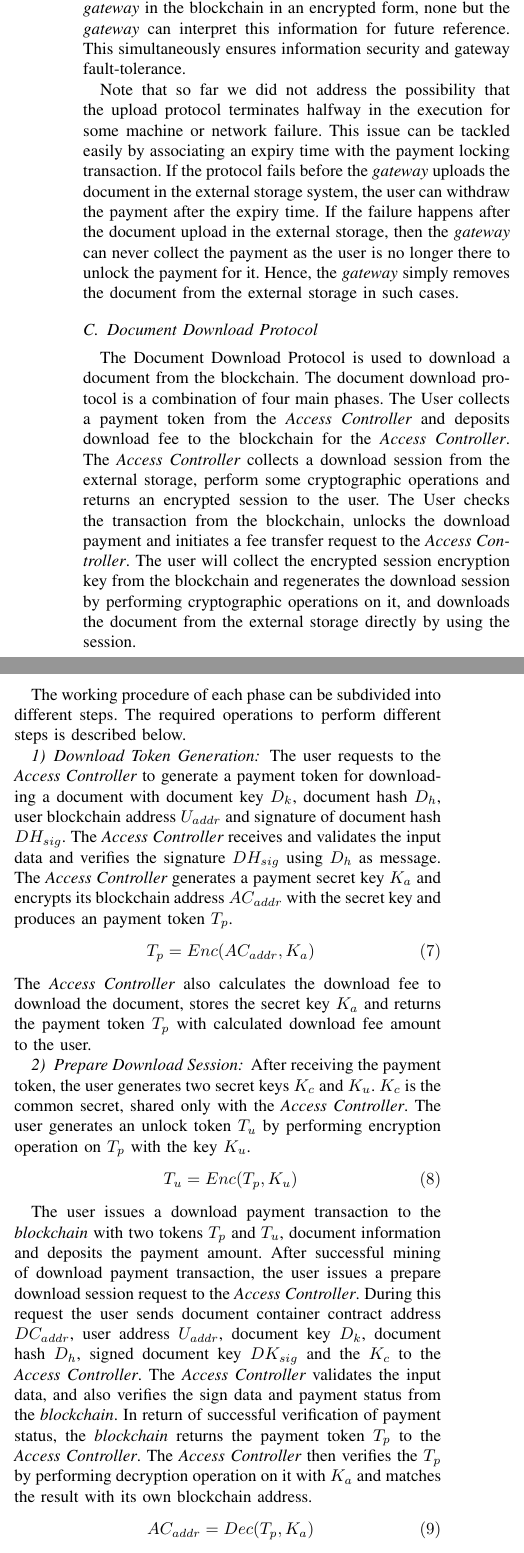
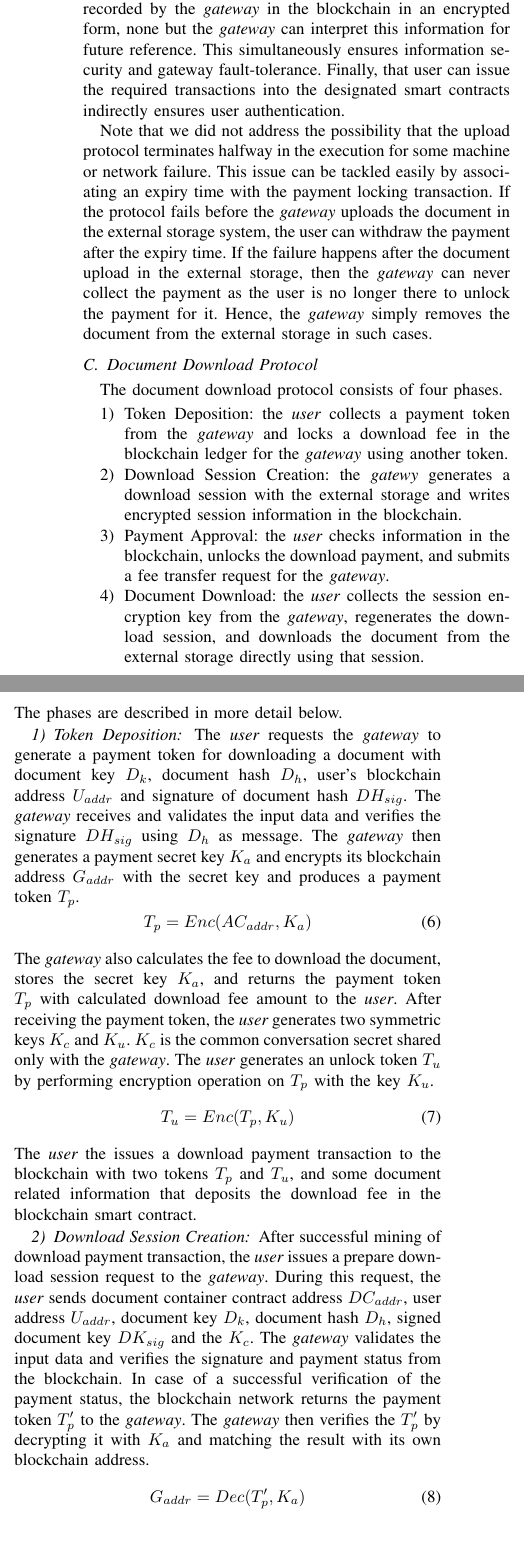
Before and after one commit to MuhammadNurYanhaona/bc-storage-paper, a LaTeX paper (storage-integration-paper.tex): two parts of the columns of page 5 of 7, joined at a grey line, cut so that both start at the same text. Compiled offline with pdfLaTeX; a missing font is replaced by an installed copy or a similar font; a LaTeX package or settings file that is missing is left out.

Commit message:
fifth commit

```diff
--- a/storage-integration-paper.tex
+++ b/storage-integration-paper.tex
@@ -180,18 +180,39 @@ C_{addr} = Dec (M, K_1)
 \end{equation}
 
 \subsubsection*{Protocol Analysis}
-Since it is cryptographically hard to produce an alternative address and key pair that satisfy Equation \ref{eq-u-6}, only the {\it gateway} can collect the payment. On the other hand, since payment is locked until someone supplies proper $K_2$ in the transaction evaluating Equation \ref{eq-u-5}, which is only known to the user, the {\it user} ensures that the gateway cannot collect the payment until the user verifies that the document is successfully uploaded. Finally, since the document's location information in the external storage is recorded by the {\it gateway} in the blockchain in an encrypted form, none but the {\it gateway} can interpret this information for future reference. This simultaneously ensures information security and gateway fault-tolerance.
+Since it is cryptographically hard to produce an alternative address and key pair that satisfies Equation \ref{eq-u-6}, only the {\it gateway} can collect the payment. On the other hand, since payment is locked until someone supplies proper $K_2$ in the transaction evaluating Equation \ref{eq-u-5}, which is only known to the {\it user}, the {\it user} ensures that the gateway cannot collect the payment until the {\it user} verifies that the document is successfully uploaded. In addition, since the document's location information in the external storage is recorded by the {\it gateway} in the blockchain in an encrypted form, none but the {\it gateway} can interpret this information for future reference. This simultaneously ensures information security and gateway fault-tolerance. Finally, that user can issue the required transactions into the designated smart contracts indirectly ensures user authentication.
 
-Note that so far we did not address the possibility that the upload protocol terminates halfway in the execution for some machine or network failure. This issue can be tackled easily by associating an expiry time with the payment locking transaction. If the protocol fails before the {\it gateway} uploads the document in the external storage system, the user can withdraw the payment after the expiry time. If the failure happens after the document upload in the external storage, then the {\it gateway} can never collect the payment as the user is no longer there to unlock the payment for it. Hence, the {\it gateway} simply removes the document from the external storage in such cases.
+Note that we did not address the possibility that the upload protocol terminates halfway in the execution for some machine or network failure. This issue can be tackled easily by associating an expiry time with the payment locking transaction. If the protocol fails before the {\it gateway} uploads the document in the external storage system, the user can withdraw the payment after the expiry time. If the failure happens after the document upload in the external storage, then the {\it gateway} can never collect the payment as the user is no longer there to unlock the payment for it. Hence, the {\it gateway} simply removes the document from the external storage in such cases.
 
 \subsection{Document Download Protocol}
-The Document Download Protocol is used to download a document from the blockchain. The document download protocol is a combination of four main phases. The User collects a payment token from the {\it Access Controller} and deposits download fee to the blockchain for the {\it Access Controller}. The {\it Access Controller} collects a download session from the external storage, perform some cryptographic operations and returns an encrypted session to the user. The User checks the transaction from the  blockchain, unlocks the download payment and initiates a fee transfer request to the {\it Access Controller}. The user will collect the encrypted session encryption key from the blockchain and regenerates the download session by performing cryptographic operations on it, and downloads the document from the external storage directly by using the session.
+The document download protocol consists of four phases.
+\begin{enumerate}
+\item Token Deposition: the {\it user} collects a payment token from the {\it gateway} and locks a download fee in the blockchain ledger for the {\it gateway} using another token.
+\item Download Session Creation: the {\it gatewy} generates a download session with the external storage and writes encrypted session information in the blockchain.
+\item Payment Approval: the {\it user} checks information in the  blockchain, unlocks the download payment, and submits a fee transfer request for the {\it gateway}.
+\item Document Download: the {\it user} collects the session encryption key from the {\it gateway}, regenerates the download session, and downloads the document from the external storage directly using that session.
+\end{enumerate}
+The phases are described in more detail below.
 
-The working procedure of each phase can be subdivided into different steps. The required operations to perform different steps is described below.
+\subsubsection{Token Deposition}
+The {\it user} requests the {\it gateway} to generate a payment token for downloading a document with document key $D_k$, document hash $D_h$, user's blockchain address $U_{addr}$ and signature of document hash $DH_{sig}$. The {\it gateway} receives and validates the input data and verifies the signature $DH_{sig}$ using $D_{h}$ as message. The {\it gateway} then generates a payment secret key $K_a$ and encrypts its blockchain address $G_{addr}$ with the secret key and produces a payment token $T_{p}$.
+\begin{equation}
+\label{eq-d-1}
+T_p = Enc (AC_{addr}, K_a)
+\end{equation}
+The {\it gateway} also calculates the fee to download the document, stores the secret key $K_a$, and returns the payment token $T_p$ with calculated download fee amount to the {\it user}.
+After receiving the payment token, the {\it user} generates two symmetric keys $K_c$ and $K_u$. $K_c$ is the common conversation secret shared only with the {\it gateway}. The {\it user} generates an unlock token $T_u$ by performing encryption operation on $T_p$ with the key $K_u$.
+\begin{equation}
+\label{eq-d-2}
+T_u = Enc (T_p, K_u)
+\end{equation}
+The {\it user} the issues a download payment transaction to the blockchain with two tokens $T_p$ and $T_u$, and some document related information that deposits the download fee in the blockchain smart contract.
 
-\subsubsection{Download Token Generation}
-The user requests to the {\it Access Controller} to generate a payment token for downloading a document with document key $D_k$, document hash $D_h$, user blockchain address $U_{addr}$ and signature of document hash $DH_{sig}$. The {\it Access Controller} receives and validates the input data and verifies the signature $DH_{sig}$ using $D_{h}$ as message. The {\it Access Controller} generates a payment secret key $K_a$ and encrypts its blockchain address $AC_{addr}$ with the secret key and produces an payment token $T_{p}$.
-$$
-{\ T_p = Enc (AC_{addr}, K_a)}  \eqno{(7)}
-$$
-The {\it Access Controller} also calculates the download fee to download the document, stores the secret key $K_a$ and returns the payment token $T_p$ with calculated download fee amount to the user.
+\subsubsection{Download Session Creation}
+After successful mining of download payment transaction, the {\it user} issues a prepare download session request to the {\it gateway}. During this request, the {\it user} sends document container contract address $DC_{addr}$, user address $U_{addr}$, document key $D_k$, document hash $D_h$, signed document key $DK_{sig}$ and the $K_c$. The {\it gateway} validates the input data and verifies the signature and payment status from the blockchain. In case of a successful verification of the payment status, the blockchain network returns the payment token $T_p^\prime$ to the {\it gateway}. The {\it gateway} then verifies the $T_p^\prime$ by decrypting it with $K_a$ and matching the result with its own blockchain address.
+\begin{equation}
+\label{eq-d-3}
+G_{addr} = Dec (T_p^\prime, K_a)
+\end{equation}
+After a successful address verification, the {\it gateway} retrieves the external storage information for the document and requests the {\it external storage} for a session $S$ to download the document. The {\it gateway} then generates a secret key $K_s$,  encrypts $S$ with $K_s$ and produces an encrypted session $ENC_s$. It also encrypts the document key with the common secret $K_c$ and produces an encrypted document key $ENC_{dk}$.
+\begin{equation}
@@ -198,6 +227,4 @@ The {\it Access Controller} also calculates the download fee to download the doc
 
-\subsubsection{Prepare Download Session}
-After receiving the payment token, the user generates two secret keys $K_c$ and $K_u$. $K_c$ is the common secret, shared only with the {\it Access Controller}. The user generates an unlock token $T_u$ by performing encryption operation on $T_p$ with the key $K_u$.
-$$
-{\ T_u = Enc (T_p, K_u)}  \eqno{(8)}
-$$
+\subsubsection{Payment Approval}
+The {\it user} issues a transaction to the blockchain to unlock the payment with $K_u$, $D_k$ and $U_{addr}$. The blockchain smart contract unlocks the fee amount by performing decryption on the unlock token $T_u$ with the secret key $K_u$ provided by the {\it user} and matching the result with the payment token $T_p$. The smart contract unlocks the payment amount to withdraw if the verification of token satisfies the following condition.
+\begin{equation}
@@ -204,18 +240 @@ $$
 
-The user issues a download payment transaction to the {\it blockchain} with two tokens $T_p$ and $T_u$, document information and deposits the payment amount.
-After successful mining of download payment transaction, the user issues a prepare download session request to the {\it Access Controller}. During this request the user sends document container contract address $DC_{addr}$, user address $U_{addr}$, document key $D_k$, document hash $D_h$, signed document key $DK_{sig}$ and the $K_c$ to the {\it Access Controller}. The {\it Access Controller} validates the input data, and also verifies the sign data and payment status from the {\it blockchain}. In return of successful verification of payment status, the {\it blockchain} returns the payment token $T_p$ to the {\it Access Controller}. The {\it Access Controller} then verifies the $T_p$ by performing decryption operation on it with $K_a$ and matches the result with its own blockchain address.
-$$
-{\ AC_{addr} = Dec (T_p, K_a)}  \eqno{(9)}
-$$
-
-After a successful address verification the {\it Access Controller} retrieves the external storage information for the document and requests the {\it External Storage} for a session $S$ to download the document. The {\it Access Controller} generates a secret key $K_s$,  encrypts $S$ with the secret key and produces an encrypted session $ENC_s$. It also encrypts the document key with the common secret $K_c$ and produces an encrypted document key $ENC_{dk}$.
-$$
-{\ ENC_s = Enc (S, K_s)}  \eqno{(10)}
-$$
-$$
-{\ ENC_{dk} = Enc (D_k, K_c)}  \eqno{(11)}
-$$
-
-After performing encryption operations the {\it Access Controller} prepare a hash of the encrypted session and issues a transaction to the {\it Blockchain} with these hash value and $ENC_{dk}$. The {\it Access Controller} stores all the input data and returns the transaction hash and $ENC_s$ to the user.
-
-\subsubsection{Get Encrypted Session}
```
Also changed, not shown: storage-integration-paper.pdf, storage-integration-paper.tex (68 more changed lines), 3 other files.
